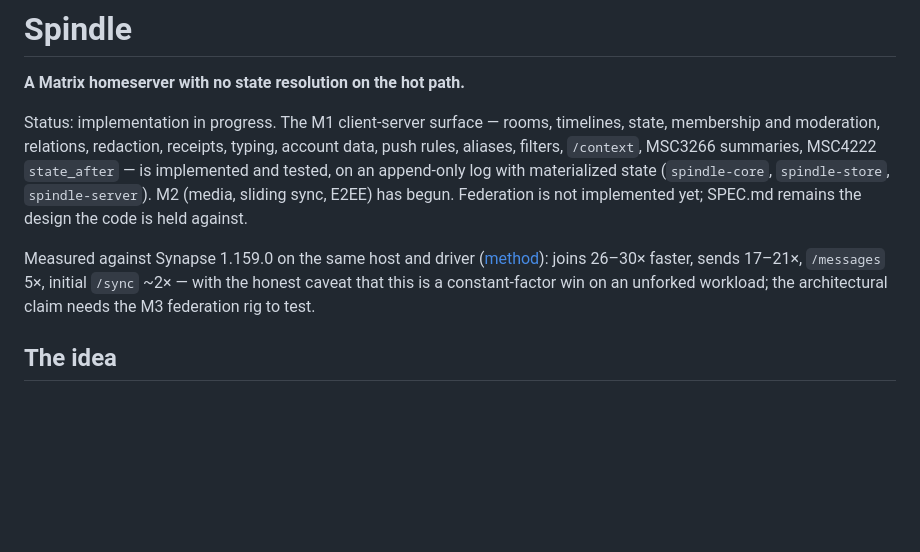
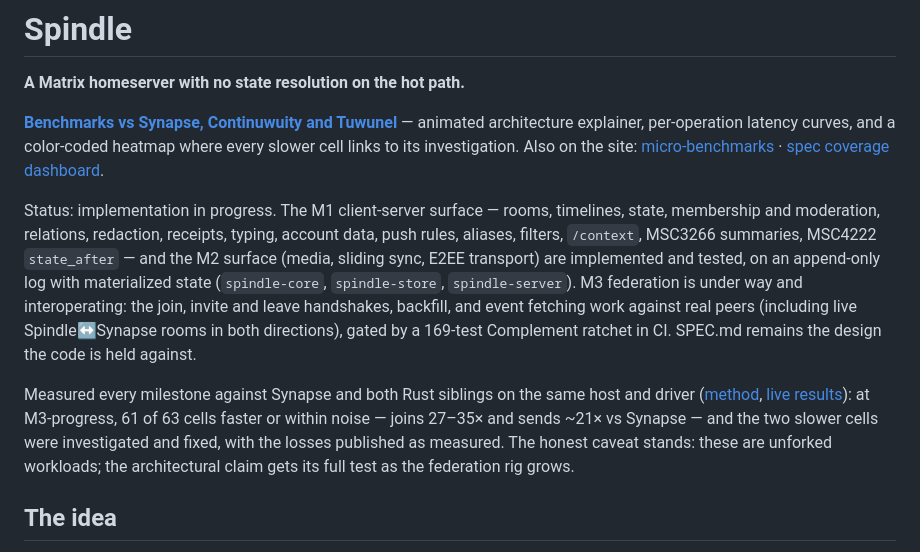
Before and after one commit to tuna-os/spindle, a Markdown page: README.md, the part around the change. GitHub-like rendering; blank space fills up the shorter version.

Commit message:
readme: the live benchmark site, and a status paragraph that caught up (#134)
The GitHub Pages site leads the README now — the comparisons page with
the architecture explainer and investigation-linked heatmap, plus the
micro-benchmarks and the coverage dashboard. The status paragraph
stops claiming federation is unimplemented: M2 shipped, and M3's join,
invite and leave handshakes, backfill and event fetching interoperate
with real peers behind the 169-test Complement ratchet. The measured
claim widens from one Synapse sitting to the standing four-way, with
the live page as the reference.

Co-authored-by: Claude <noreply@anthropic.com>

```diff
--- a/README.md
+++ b/README.md
@@ -2,19 +2,31 @@
 
 **A Matrix homeserver with no state resolution on the hot path.**
 
+**[Benchmarks vs Synapse, Continuwuity and Tuwunel](https://tuna-os.github.io/spindle/comparisons.html)**
+— animated architecture explainer, per-operation latency curves, and a
+color-coded heatmap where every slower cell links to its investigation.
+Also on the site: [micro-benchmarks](https://tuna-os.github.io/spindle/) ·
+[spec coverage dashboard](https://tuna-os.github.io/spindle/dashboard.html).
+
 Status: implementation in progress. The M1 client-server surface — rooms,
 timelines, state, membership and moderation, relations, redaction, receipts,
 typing, account data, push rules, aliases, filters, `/context`, MSC3266
-summaries, MSC4222 `state_after` — is implemented and tested, on an append-only
-log with materialized state (`spindle-core`, `spindle-store`,
-`spindle-server`). M2 (media, sliding sync, E2EE) has begun. Federation is not
-implemented yet; SPEC.md remains the design the code is held against.
+summaries, MSC4222 `state_after` — and the M2 surface (media, sliding sync,
+E2EE transport) are implemented and tested, on an append-only log with
+materialized state (`spindle-core`, `spindle-store`, `spindle-server`).
+M3 federation is under way and interoperating: the join, invite and leave
+handshakes, backfill, and event fetching work against real peers
+(including live Spindle↔Synapse rooms in both directions), gated by a
+169-test Complement ratchet in CI. SPEC.md remains the design the code is
+held against.
 
-Measured against Synapse 1.159.0 on the same host and driver
-([method](docs/benchmarks.md)): joins 26–30× faster, sends 17–21×,
-`/messages` 5×, initial `/sync` ~2× — with the honest caveat that this is a
-constant-factor win on an unforked workload; the architectural claim needs the
-M3 federation rig to test.
+Measured every milestone against Synapse and both Rust siblings on the same
+host and driver ([method](docs/benchmarks.md), [live results](https://tuna-os.github.io/spindle/comparisons.html)):
+at M3-progress, 61 of 63 cells faster or within noise — joins 27–35× and
+sends ~21× vs Synapse — and the two slower cells were investigated and
+fixed, with the losses published as measured. The honest caveat stands:
+these are unforked workloads; the architectural claim gets its full test as
+the federation rig grows.
 
 ## The idea
 
```
